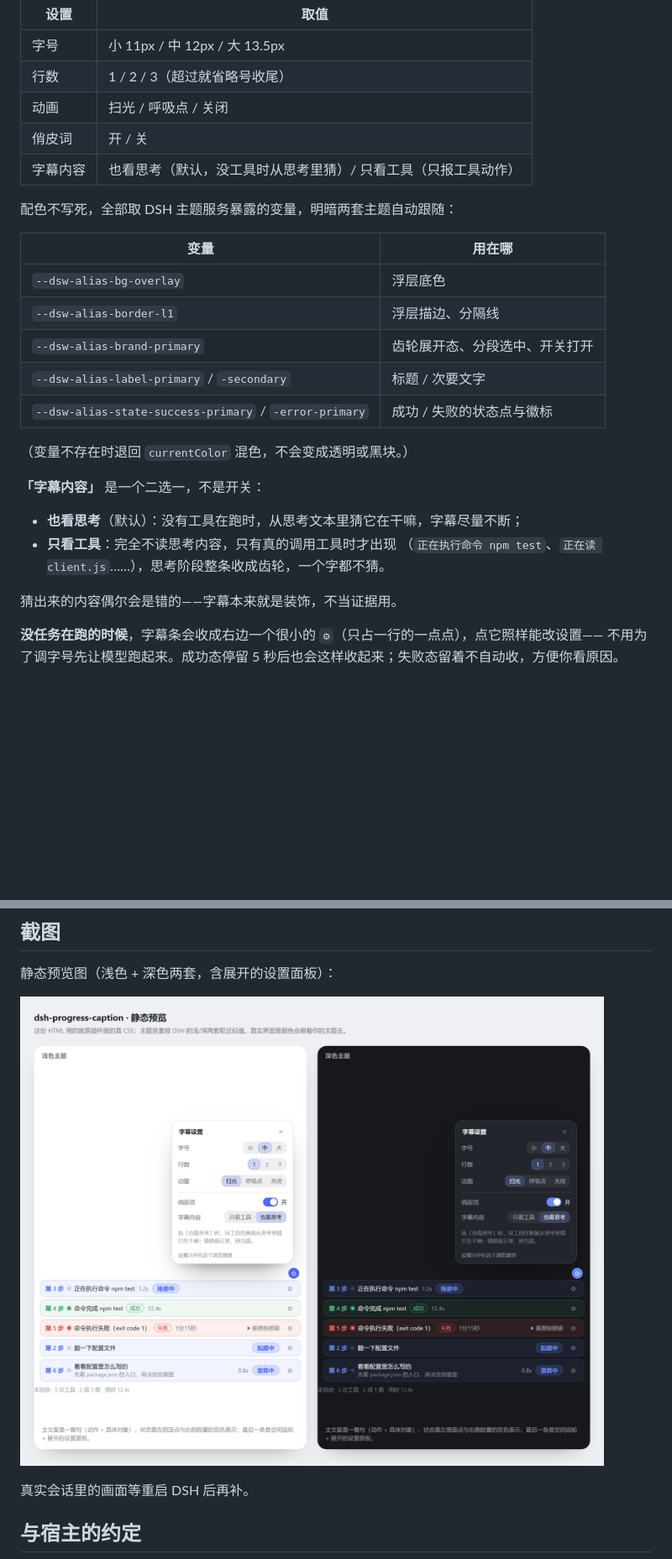
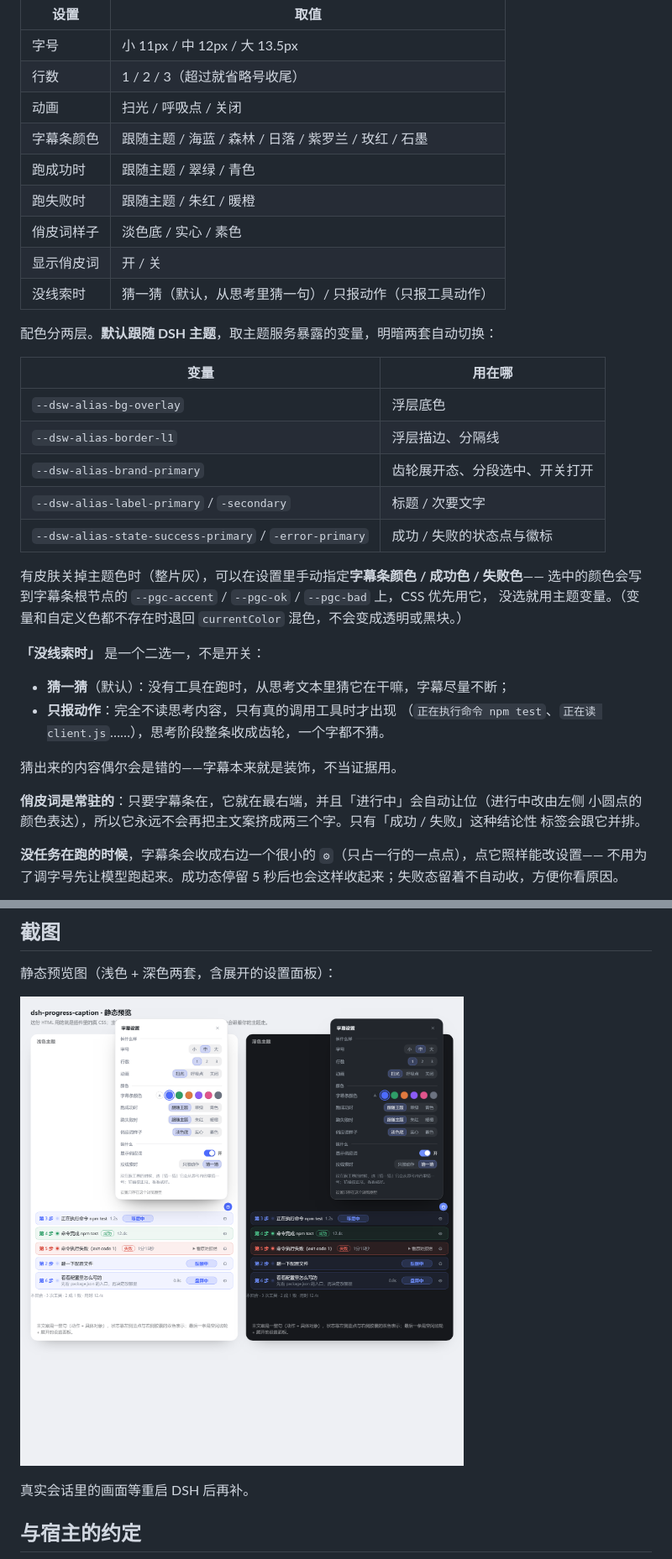
Before and after one commit to wanted09527/dsh-progress-caption, a Markdown page: README.md, 2 parts joined by grey strips. Shown at 84% size. Rendered like a GitHub page; pictures changed too: docs/screenshot.png; blank space fills up the shorter version.

Commit message:
feat: 自选配色、俏皮词常驻、设置面板改版
- 新增配色设置：字幕条颜色 / 成功色 / 失败色（跟随主题或手选），俏皮词样式三选一
- 俏皮词常驻最右端，进行中改由圆点表达，不再抢主文案宽度
- 设置面板重排为「长什么样 / 颜色 / 说什么」三组，措辞去 AI 味

```diff
--- a/README.md
+++ b/README.md
@@ -140,10 +142,14 @@ v4.1-flash 这类模型思考极快，字是一串串来的。如果字幕逐字
 | 字号 | 小 11px / 中 12px / 大 13.5px |
 | 行数 | 1 / 2 / 3（超过就省略号收尾） |
 | 动画 | 扫光 / 呼吸点 / 关闭 |
-| 俏皮词 | 开 / 关 |
-| 字幕内容 | 也看思考（默认，没工具时从思考里猜）/ 只看工具（只报工具动作） |
+| 字幕条颜色 | 跟随主题 / 海蓝 / 森林 / 日落 / 紫罗兰 / 玫红 / 石墨 |
+| 跑成功时 | 跟随主题 / 翠绿 / 青色 |
+| 跑失败时 | 跟随主题 / 朱红 / 暖橙 |
+| 俏皮词样子 | 淡色底 / 实心 / 素色 |
+| 显示俏皮词 | 开 / 关 |
+| 没线索时 | 猜一猜（默认，从思考里猜一句）/ 只报动作（只报工具动作） |
 
-配色不写死，全部取 DSH 主题服务暴露的变量，明暗两套主题自动跟随：
+配色分两层。**默认跟随 DSH 主题**，取主题服务暴露的变量，明暗两套自动切换：
 
 | 变量 | 用在哪 |
 | --- | --- |
@@ -153,15 +159,21 @@ v4.1-flash 这类模型思考极快，字是一串串来的。如果字幕逐字
 | `--dsw-alias-label-primary` / `-secondary` | 标题 / 次要文字 |
 | `--dsw-alias-state-success-primary` / `-error-primary` | 成功 / 失败的状态点与徽标 |
 
-（变量不存在时退回 `currentColor` 混色，不会变成透明或黑块。）
+有皮肤关掉主题色时（整片灰），可以在设置里手动指定**字幕条颜色 / 成功色 / 失败色**——
+选中的颜色会写到字幕条根节点的 `--pgc-accent` / `--pgc-ok` / `--pgc-bad` 上，CSS 优先用它，
+没选就用主题变量。（变量和自定义色都不存在时退回 `currentColor` 混色，不会变成透明或黑块。）
 
-**「字幕内容」** 是一个二选一，不是开关：
+**「没线索时」** 是一个二选一，不是开关：
 
-- **也看思考**（默认）：没有工具在跑时，从思考文本里猜它在干嘛，字幕尽量不断；
-- **只看工具**：完全不读思考内容，只有真的调用工具时才出现
+- **猜一猜**（默认）：没有工具在跑时，从思考文本里猜它在干嘛，字幕尽量不断；
+- **只报动作**：完全不读思考内容，只有真的调用工具时才出现
   （`正在执行命令 npm test`、`正在读 client.js`……），思考阶段整条收成齿轮，一个字都不猜。
 
 猜出来的内容偶尔会是错的——字幕本来就是装饰，不当证据用。
+
+**俏皮词是常驻的**：只要字幕条在，它就在最右端，并且「进行中」会自动让位（进行中改由左侧
+小圆点的颜色表达），所以它永远不会再把主文案挤成两三个字。只有「成功 / 失败」这种结论性
+标签会跟它并排。
 
 **没任务在跑的时候**，字幕条会收成右边一个很小的 `⚙`（只占一行的一点点），点它照样能改设置——
 不用为了调字号先让模型跑起来。成功态停留 5 秒后也会这样收起来；失败态留着不自动收，方便你看原因。
```
Also changed, not shown: other parts of README.md (+4 -2 lines), 3 other files.
